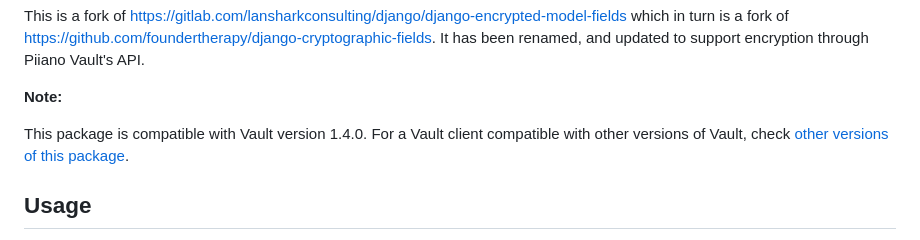
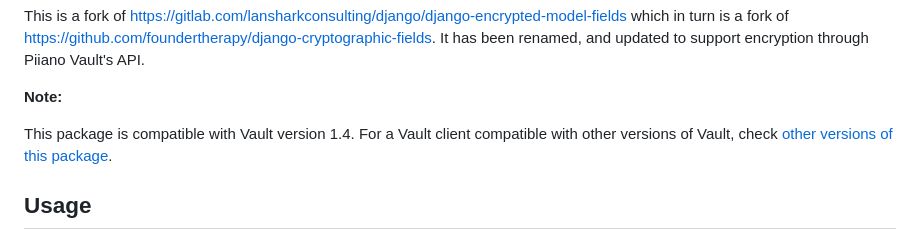
Before and after one commit to piiano/vault-python, a Markdown page: sdk/orm-django/README.md, the part around the change. Drawn GitHub-style.

Commit message:
Update README.md files to Vault version 1.4

```diff
--- a/sdk/orm-django/README.md
+++ b/sdk/orm-django/README.md
@@ -25,7 +25,7 @@ been renamed, and updated to support encryption through Piiano Vault's API.
 
 **Note:**
 
-This package is compatible with Vault version 1.4.0.
+This package is compatible with Vault version 1.4.
 For a Vault client compatible with other versions of Vault, check [other versions of this package](https://pypi.org/project/django-encryption/).
 
 
```
